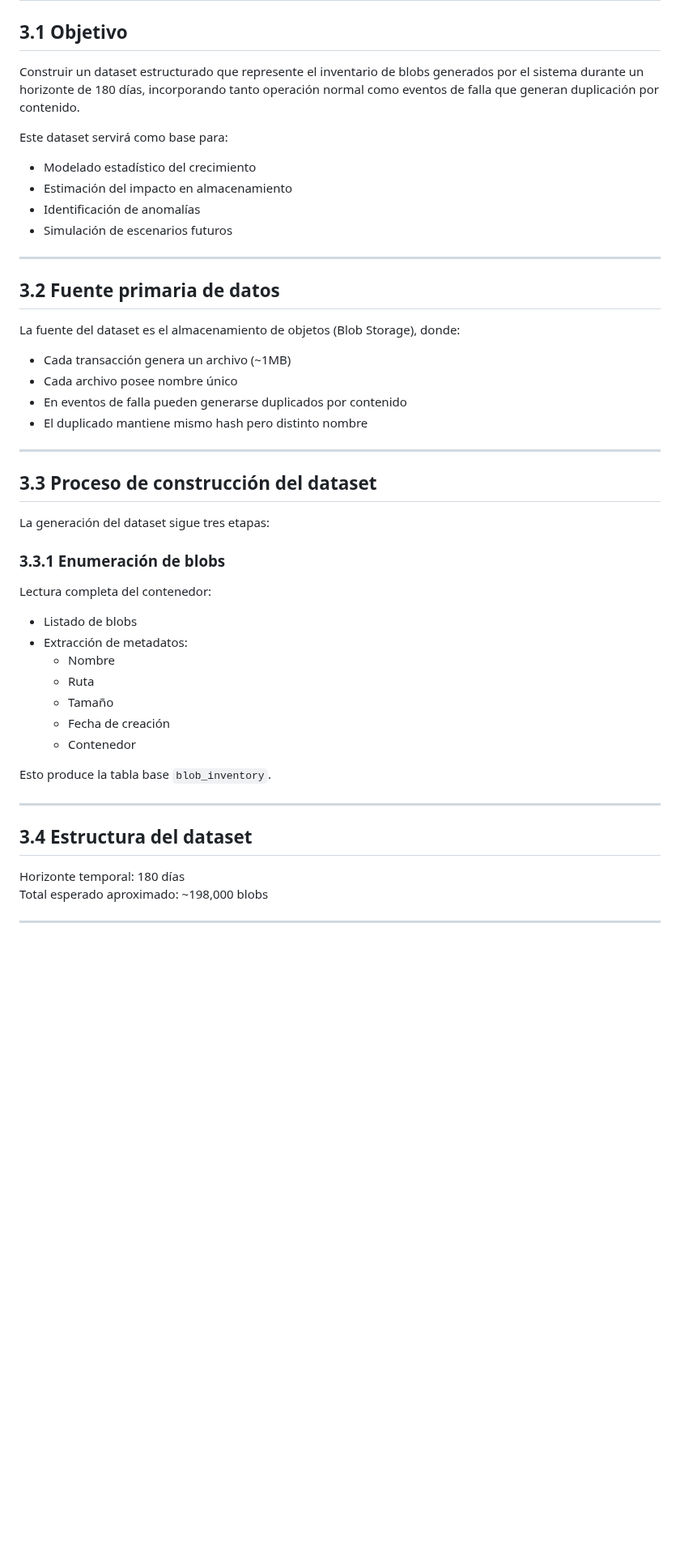
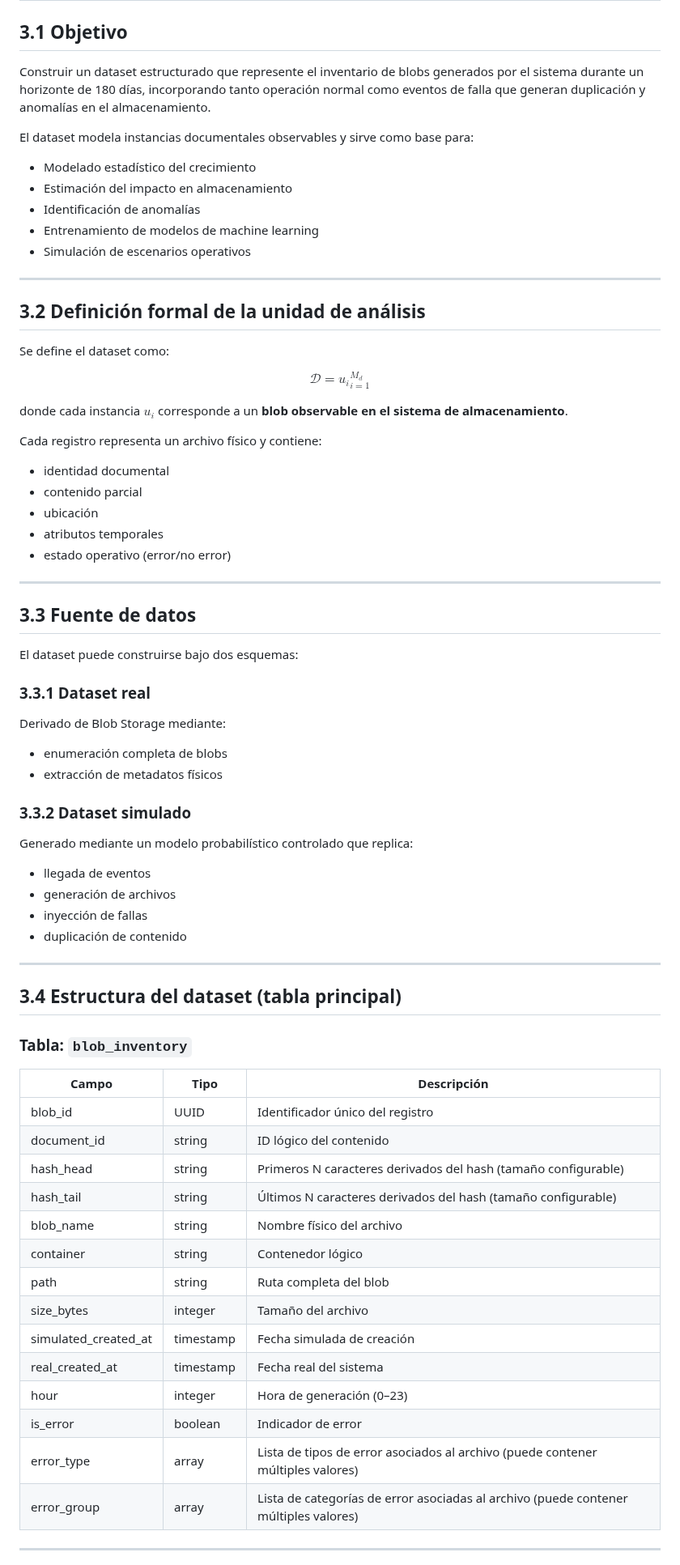
Before and after one commit to viejoedwinsierra/blob-storage-statistical-model, a Markdown page: docs/03_estructura_dataset.md, the part around one of its changes. Shown at 81% size. GitHub-like rendering; blank space fills up the shorter version.

Commit message:
Update 03_estructura_dataset.md
mejoras dekl dataset

```diff
--- a/docs/03_estructura_dataset.md
+++ b/docs/03_estructura_dataset.md
@@ -11,52 +11,80 @@
 
 ## 3.1 Objetivo
 
-Construir un dataset estructurado que represente el inventario de blobs generados por el sistema durante un horizonte de 180 días, incorporando tanto operación normal como eventos de falla que generan duplicación por contenido.
+Construir un dataset estructurado que represente el inventario de blobs generados por el sistema durante un horizonte de 180 días, incorporando tanto operación normal como eventos de falla que generan duplicación y anomalías en el almacenamiento.
 
-Este dataset servirá como base para:
+El dataset modela instancias documentales observables y sirve como base para:
 
-- Modelado estadístico del crecimiento
-- Estimación del impacto en almacenamiento
-- Identificación de anomalías
-- Simulación de escenarios futuros
+* Modelado estadístico del crecimiento
+* Estimación del impacto en almacenamiento
+* Identificación de anomalías
+* Entrenamiento de modelos de machine learning
+* Simulación de escenarios operativos
 
 ---
 
-## 3.2 Fuente primaria de datos
+## 3.2 Definición formal de la unidad de análisis
 
-La fuente del dataset es el almacenamiento de objetos (Blob Storage), donde:
+Se define el dataset como:
 
-- Cada transacción genera un archivo (~1MB)
-- Cada archivo posee nombre único
-- En eventos de falla pueden generarse duplicados por contenido
-- El duplicado mantiene mismo hash pero distinto nombre
+$$
+\mathcal{D} = {u_i}_{i=1}^{M_d}
+$$
+
+donde cada instancia $u_i$ corresponde a un **blob observable en el sistema de almacenamiento**.
+
+Cada registro representa un archivo físico y contiene:
+
+* identidad documental
+* contenido parcial
+* ubicación
+* atributos temporales
+* estado operativo (error/no error)
 
 ---
 
-## 3.3 Proceso de construcción del dataset
+## 3.3 Fuente de datos
 
-La generación del dataset sigue tres etapas:
+El dataset puede construirse bajo dos esquemas:
 
-### 3.3.1 Enumeración de blobs
+### 3.3.1 Dataset real
 
-Lectura completa del contenedor:
+Derivado de Blob Storage mediante:
 
-- Listado de blobs
-- Extracción de metadatos:
-  - Nombre
-  - Ruta
-  - Tamaño
-  - Fecha de creación
-  - Contenedor
+* enumeración completa de blobs
+* extracción de metadatos físicos
 
-Esto produce la tabla base `blob_inventory`.
+### 3.3.2 Dataset simulado
+
+Generado mediante un modelo probabilístico controlado que replica:
+
+* llegada de eventos
+* generación de archivos
+* inyección de fallas
+* duplicación de contenido
 
 ---
 
-## 3.4 Estructura del dataset
+## 3.4 Estructura del dataset (tabla principal)
 
-Horizonte temporal: 180 días
-Total esperado aproximado: ~198,000 blobs
+### Tabla: `blob_inventory`
+
+| Campo                | Tipo      | Descripción                                                                          |
+| -------------------- | --------- | ------------------------------------------------------------------------------------ |
+| blob_id              | UUID      | Identificador único del registro                                                     |
+| document_id          | string    | ID lógico del contenido                                                              |
+| hash_head            | string    | Primeros N caracteres derivados del hash (tamaño configurable)                       |
+| hash_tail            | string    | Últimos N caracteres derivados del hash (tamaño configurable)                        |
+| blob_name            | string    | Nombre físico del archivo                                                            |
+| container            | string    | Contenedor lógico                                                                    |
+| path                 | string    | Ruta completa del blob                                                               |
+| size_bytes           | integer   | Tamaño del archivo                                                                   |
+| simulated_created_at | timestamp | Fecha simulada de creación                                                           |
+| real_created_at      | timestamp | Fecha real del sistema                                                               |
+| hour                 | integer   | Hora de generación (0–23)                                                            |
+| is_error             | boolean   | Indicador de error                                                                   |
+| error_type           | array     | Lista de tipos de error asociados al archivo (puede contener múltiples valores)      |
+| error_group          | array     | Lista de categorías de error asociadas al archivo (puede contener múltiples valores) |
 
 ---
 
```
Also changed, not shown: other parts of docs/03_estructura_dataset.md (+132 -70 lines).
